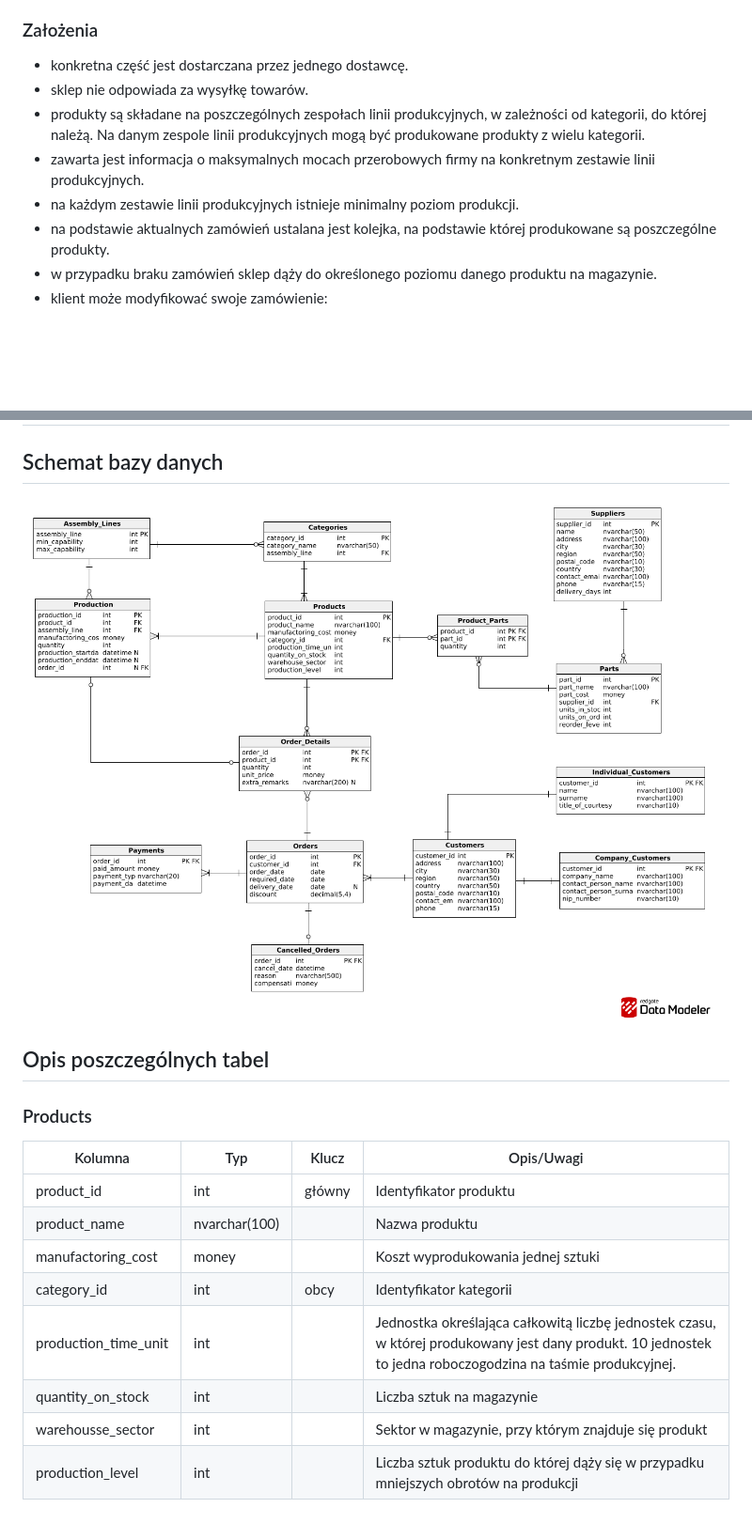
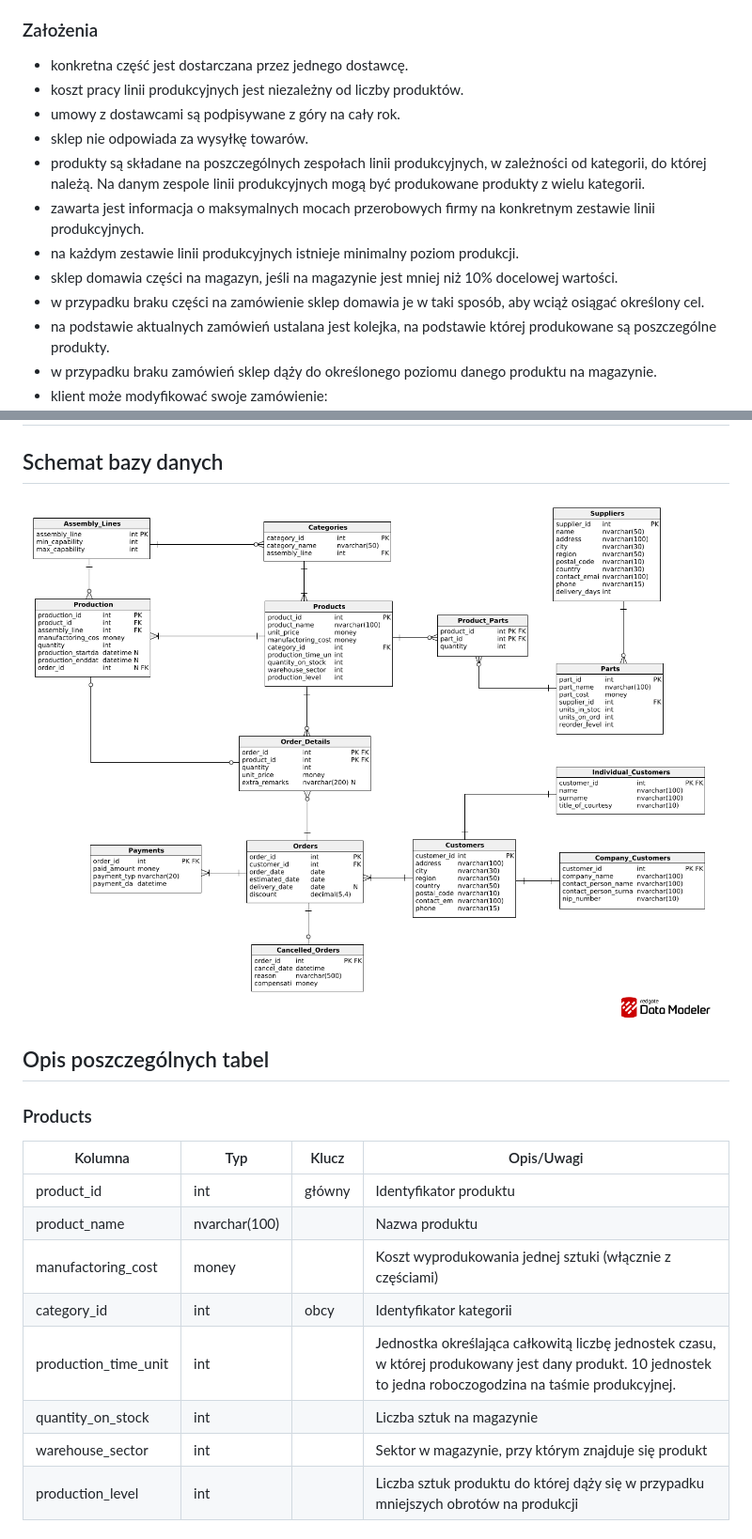
Before and after one commit to wisnie/Podstawy-baz-danych, a Markdown page: pbd_pt945_zesp_18_raport2.md, 2 parts joined by grey strips. Shown at 94% size. Drawn GitHub-style; pictures changed too: schemat_bazy_3.png; blank space fills up the shorter version.

Commit message:
update report

```diff
--- a/pbd_pt945_zesp_18_raport2.md
+++ b/pbd_pt945_zesp_18_raport2.md
@@ -29,10 +29,14 @@ Klient biznesowy specjalizuje się w produkcji mebli biurowych, w szczególnośc
 ### Założenia
 
 - konkretna część jest dostarczana przez jednego dostawcę.
+- koszt pracy linii produkcyjnych jest niezależny od liczby produktów.
+- umowy z dostawcami są podpisywane z góry na cały rok.
 - sklep nie odpowiada za wysyłkę towarów.
 - produkty są składane na poszczególnych zespołach linii produkcyjnych, w zależności od kategorii, do której należą. Na danym zespole linii produkcyjnych mogą być produkowane produkty z wielu kategorii.
 - zawarta jest informacja o maksymalnych mocach przerobowych firmy na konkretnym zestawie linii produkcyjnych.
 - na każdym zestawie linii produkcyjnych istnieje minimalny poziom produkcji.
+- sklep domawia części na magazyn, jeśli na magazynie jest mniej niż 10% docelowej wartości.
+- w przypadku braku części na zamówienie sklep domawia je w taki sposób, aby wciąż osiągać określony cel.
 - na podstawie aktualnych zamówień ustalana jest kolejka, na podstawie której produkowane są poszczególne produkty.
 - w przypadku braku zamówień sklep dąży do określonego poziomu danego produktu na magazynie.
 - klient może modyfikować swoje zamówienie:
@@ -55,11 +59,11 @@ Klient biznesowy specjalizuje się w produkcji mebli biurowych, w szczególnośc
 | --------------- | ----------- | ------ | ----------------------------------------------------- |
 | product_id      | int         | główny | Identyfikator produktu                                |
 | product_name    | nvarchar(100) |        | Nazwa produktu                                        |
-| manufactoring_cost      | money         |    | Koszt wyprodukowania jednej sztuki
+| manufactoring_cost      | money         |    | Koszt wyprodukowania jednej sztuki (włącznie z częściami)
 | category_id     | int         | obcy   | Identyfikator kategorii                               |
 | production_time_unit | int         |        | Jednostka określająca całkowitą liczbę jednostek czasu, w której produkowany jest dany produkt. 10 jednostek to jedna roboczogodzina na taśmie produkcyjnej. |
 | quantity_on_stock | int |              | Liczba sztuk na magazynie                                                            |
-| warehousse_sector            | int |              | Sektor w magazynie, przy którym znajduje się produkt                                 |
+| warehouse_sector            | int |              | Sektor w magazynie, przy którym znajduje się produkt                                 |
 | production_level  | int |              | Liczba sztuk produktu do której dąży się w przypadku mniejszych obrotów na produkcji |
 
 ### ProductParts
```
Also changed, not shown: other parts of pbd_pt945_zesp_18_raport2.md (+2 -2 lines), 1 other file.
